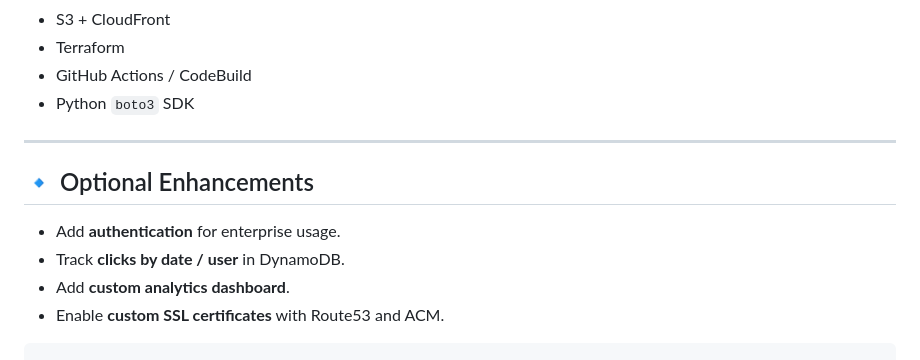
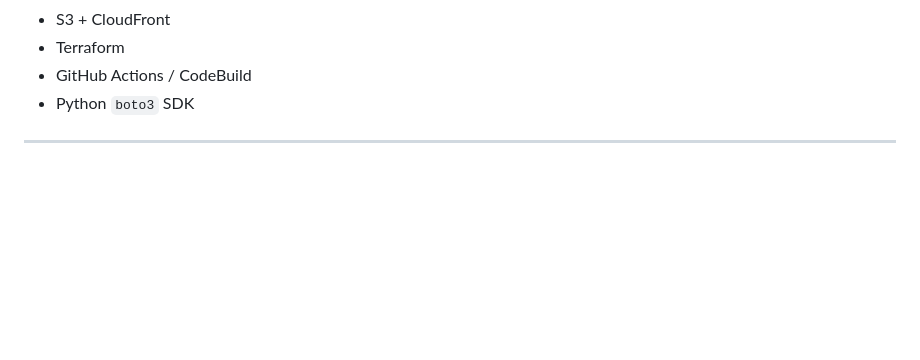
Before and after one commit to vikaskanchagarbelagal/Enterprise-Serverless-URL-Shortener-using-AWS, a Markdown page: README.md, the part around the change. Rendered like a GitHub page; blank space fills up the shorter version.

````diff
--- a/README.md
+++ b/README.md
@@ -169,12 +169,3 @@ frontend_url = https://xxxxxx.cloudfront.net
 * Python `boto3` SDK
 
 ---
-
-## 🔹 Optional Enhancements
-
-* Add **authentication** for enterprise usage.
-* Track **clicks by date / user** in DynamoDB.
-* Add **custom analytics dashboard**.
-* Enable **custom SSL certificates** with Route53 and ACM.
-
-```
````
